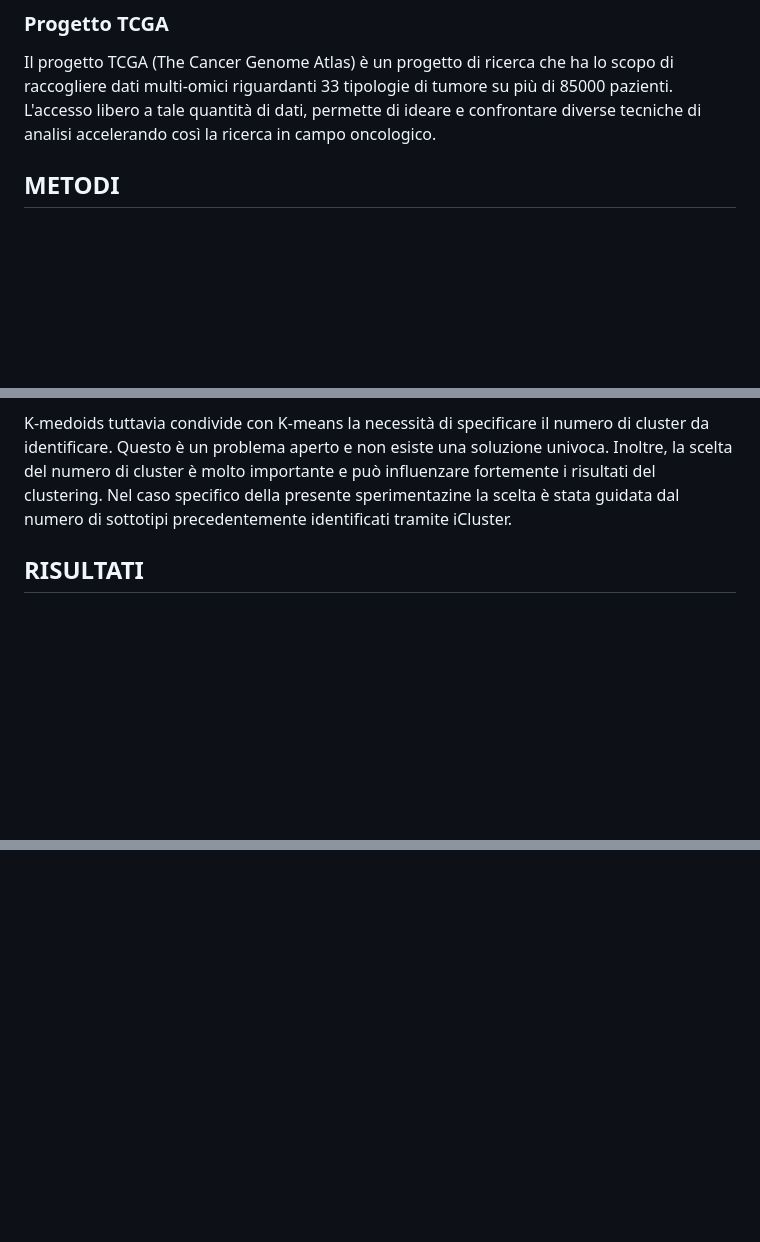
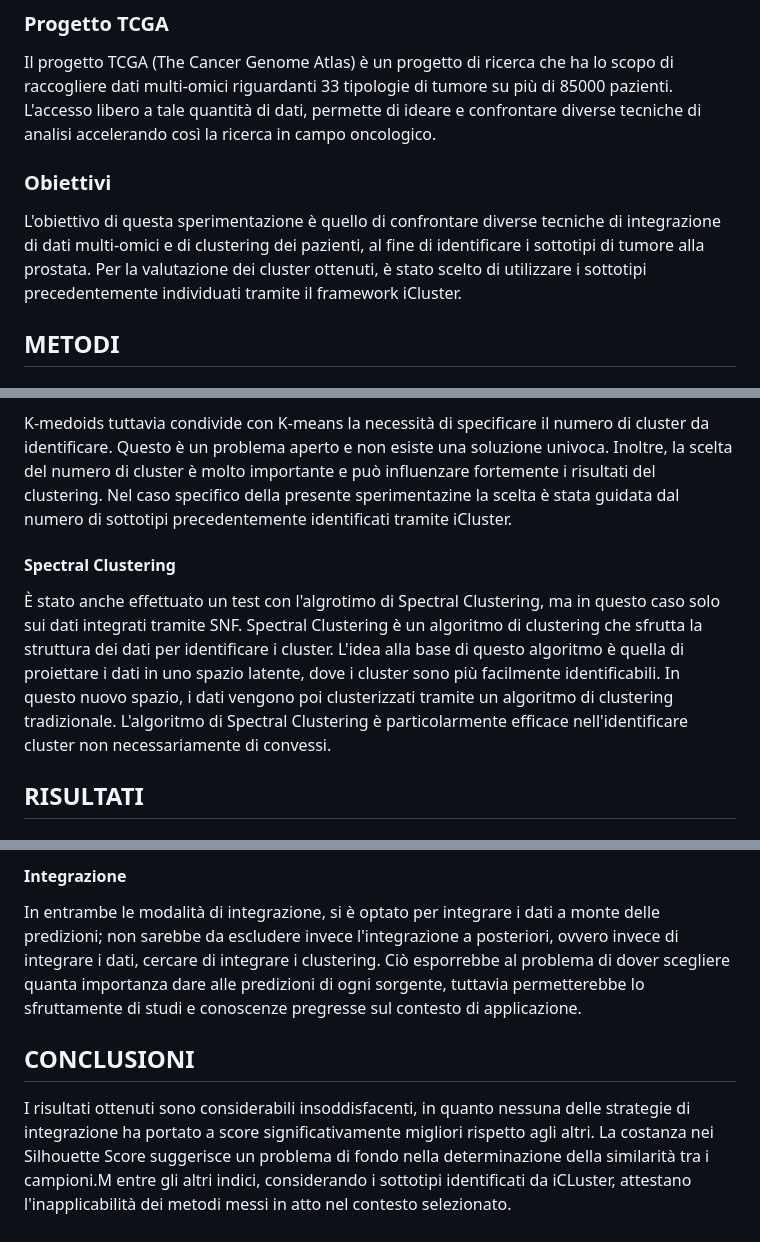
Before and after one commit to mirco-gnuva/BioInf-project, a Markdown page: report/report.md, 3 parts joined by grey strips. Rendered like a GitHub page; blank space fills up the shorter version.

Commit message:
Add conclusions

```diff
--- a/report/report.md
+++ b/report/report.md
@@ -17,6 +17,9 @@ Oltre alla problematica dell'integrazione dei dati, è anche necessario inidivid
 Il progetto TCGA (The Cancer Genome Atlas) è un progetto di ricerca che ha lo scopo di raccogliere dati multi-omici riguardanti 33 tipologie di tumore su più di 85000 pazienti.
 L'accesso libero a tale quantità di dati, permette di ideare e confrontare diverse tecniche di analisi accelerando così la ricerca in campo oncologico.
 
+
+### Obiettivi
+L'obiettivo di questa sperimentazione è quello di confrontare diverse tecniche di integrazione di dati multi-omici e di clustering dei pazienti, al fine di identificare i sottotipi di tumore alla prostata. Per la valutazione dei cluster ottenuti, è stato scelto di utilizzare i sottotipi precedentemente individuati tramite il framework iCluster.
 
 ## METODI
 ### Dati
@@ -134,6 +137,12 @@ I medoid in vece, come la mediana, rappresentano i valori centrali nell'ordiname
 
 K-medoids tuttavia condivide con K-means la necessità di specificare il numero di cluster da identificare. Questo è un problema aperto e non esiste una soluzione univoca. Inoltre, la scelta del numero di cluster è molto importante e può influenzare fortemente i risultati del clustering. Nel caso specifico della presente sperimentazine la scelta è stata guidata dal numero di sottotipi precedentemente identificati tramite iCluster.
 
+
+#### Spectral Clustering
+È stato anche effettuato un test con l'algrotimo di Spectral Clustering, ma in questo caso solo sui dati integrati tramite SNF.
+Spectral Clustering è un algoritmo di clustering che sfrutta la struttura dei dati per identificare i cluster. L'idea alla base di questo algoritmo è quella di proiettare i dati in uno spazio latente, dove i cluster sono più facilmente identificabili. In questo nuovo spazio, i dati vengono poi clusterizzati tramite un algoritmo di clustering tradizionale. L'algoritmo di Spectral Clustering è particolarmente efficace nell'identificare cluster non necessariamente di convessi.
+
+
 ## RISULTATI
 ### Metriche di valutazione
 Per valutare la qualità dei clustering ottenuti, si è scelto di utilizzare le seguenti metriche:
@@ -185,0 +224,7 @@ Il Silhouette Score è la media dei valori ottenuti per ogni campione.
+#### Integrazione
+In entrambe le modalità di integrazione, si è optato per integrare i dati a monte delle predizioni; non sarebbe da escludere invece l'integrazione a posteriori, ovvero invece di integrare i dati, cercare di integrare i clustering. Ciò esporrebbe al problema di dover scegliere quanta importanza dare alle predizioni di ogni sorgente, tuttavia permetterebbe lo sfruttamente di studi e conoscenze pregresse sul contesto di applicazione.
+
+
+## CONCLUSIONI
+I risultati ottenuti sono considerabili insoddisfacenti, in quanto nessuna delle strategie di integrazione ha portato a score significativamente migliori rispetto agli altri.
+La costanza nei Silhouette Score suggerisce un problema di fondo nella determinazione della similarità tra i campioni.M entre gli altri indici, considerando i sottotipi identificati da iCLuster, attestano l'inapplicabilità dei metodi messi in atto nel contesto selezionato.
```
Also changed, not shown: other parts of report/report.md (+31 -2 lines).
